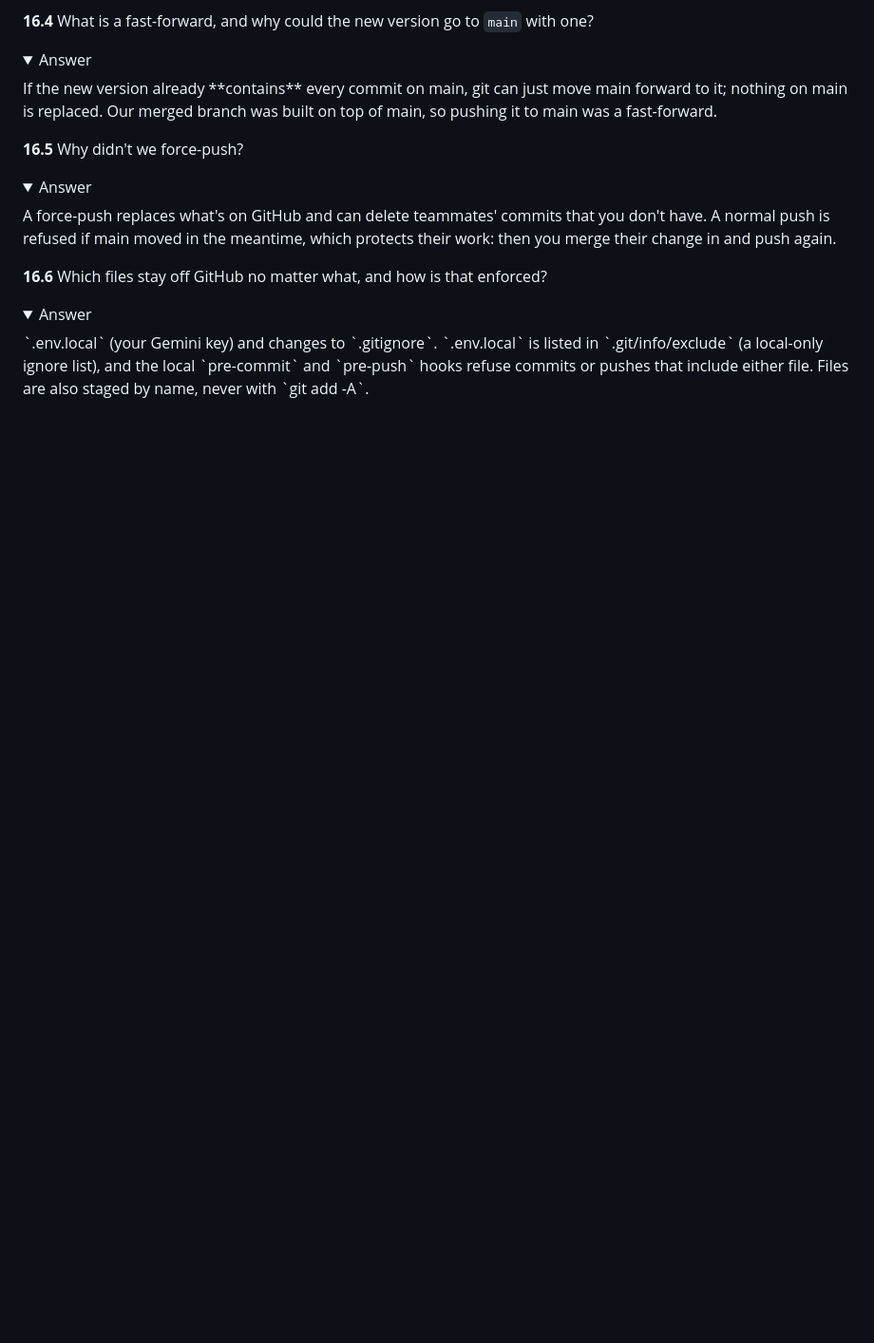
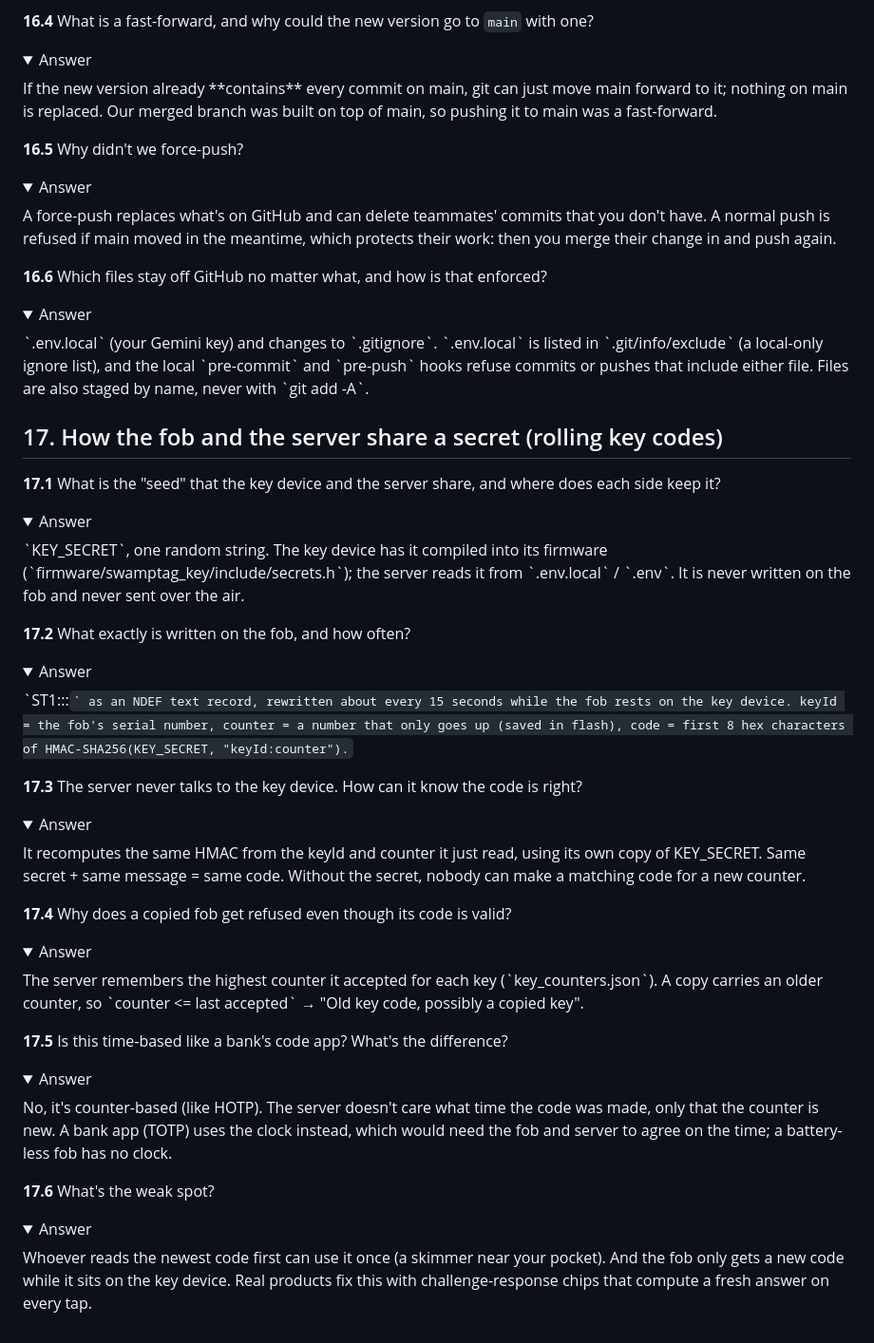
Before and after one commit to Swarnabha2507/swamphacks-quacktag, a Markdown page: learn/QUIZ.md, the part around the change. Shown at 95% size. Drawn GitHub-style; folded sections open; blank space fills up the shorter version.

Commit message:
Quiz: section 17 on how the fob and server share a secret
Co-Authored-By: Claude Opus 5.5 <noreply@anthropic.com>

```diff
--- a/learn/QUIZ.md
+++ b/learn/QUIZ.md
@@ -554,3 +554,35 @@ A force-push replaces what's on GitHub and can delete teammates' commits that yo
 <details><summary>Answer</summary>
 `.env.local` (your Gemini key) and changes to `.gitignore`. `.env.local` is listed in `.git/info/exclude` (a local-only ignore list), and the local `pre-commit` and `pre-push` hooks refuse commits or pushes that include either file. Files are also staged by name, never with `git add -A`.
 </details>
+
+## 17. How the fob and the server share a secret (rolling key codes)
+
+**17.1** What is the "seed" that the key device and the server share, and where does each side keep it?
+<details><summary>Answer</summary>
+`KEY_SECRET`, one random string. The key device has it compiled into its firmware (`firmware/swamptag_key/include/secrets.h`); the server reads it from `.env.local` / `.env`. It is never written on the fob and never sent over the air.
+</details>
+
+**17.2** What exactly is written on the fob, and how often?
+<details><summary>Answer</summary>
+`ST1:<keyId>:<counter>:<code>` as an NDEF text record, rewritten about every 15 seconds while the fob rests on the key device. keyId = the fob's serial number, counter = a number that only goes up (saved in flash), code = first 8 hex characters of HMAC-SHA256(KEY_SECRET, "keyId:counter").
+</details>
+
+**17.3** The server never talks to the key device. How can it know the code is right?
+<details><summary>Answer</summary>
+It recomputes the same HMAC from the keyId and counter it just read, using its own copy of KEY_SECRET. Same secret + same message = same code. Without the secret, nobody can make a matching code for a new counter.
+</details>
+
+**17.4** Why does a copied fob get refused even though its code is valid?
+<details><summary>Answer</summary>
+The server remembers the highest counter it accepted for each key (`key_counters.json`). A copy carries an older counter, so `counter <= last accepted` → "Old key code, possibly a copied key".
+</details>
+
+**17.5** Is this time-based like a bank's code app? What's the difference?
+<details><summary>Answer</summary>
+No, it's counter-based (like HOTP). The server doesn't care what time the code was made, only that the counter is new. A bank app (TOTP) uses the clock instead, which would need the fob and server to agree on the time; a battery-less fob has no clock.
+</details>
+
+**17.6** What's the weak spot?
+<details><summary>Answer</summary>
+Whoever reads the newest code first can use it once (a skimmer near your pocket). And the fob only gets a new code while it sits on the key device. Real products fix this with challenge-response chips that compute a fresh answer on every tap.
+</details>
```
